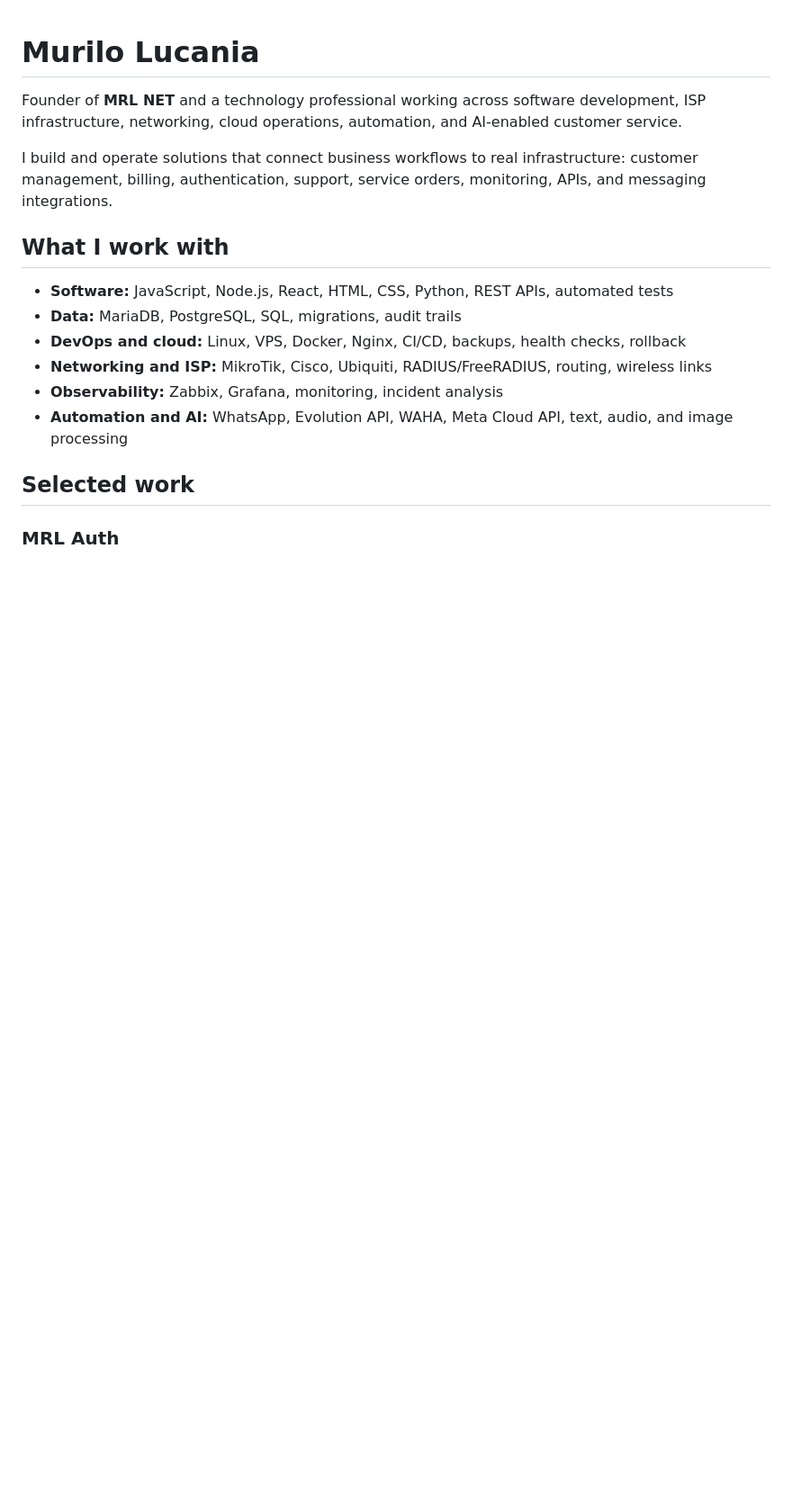
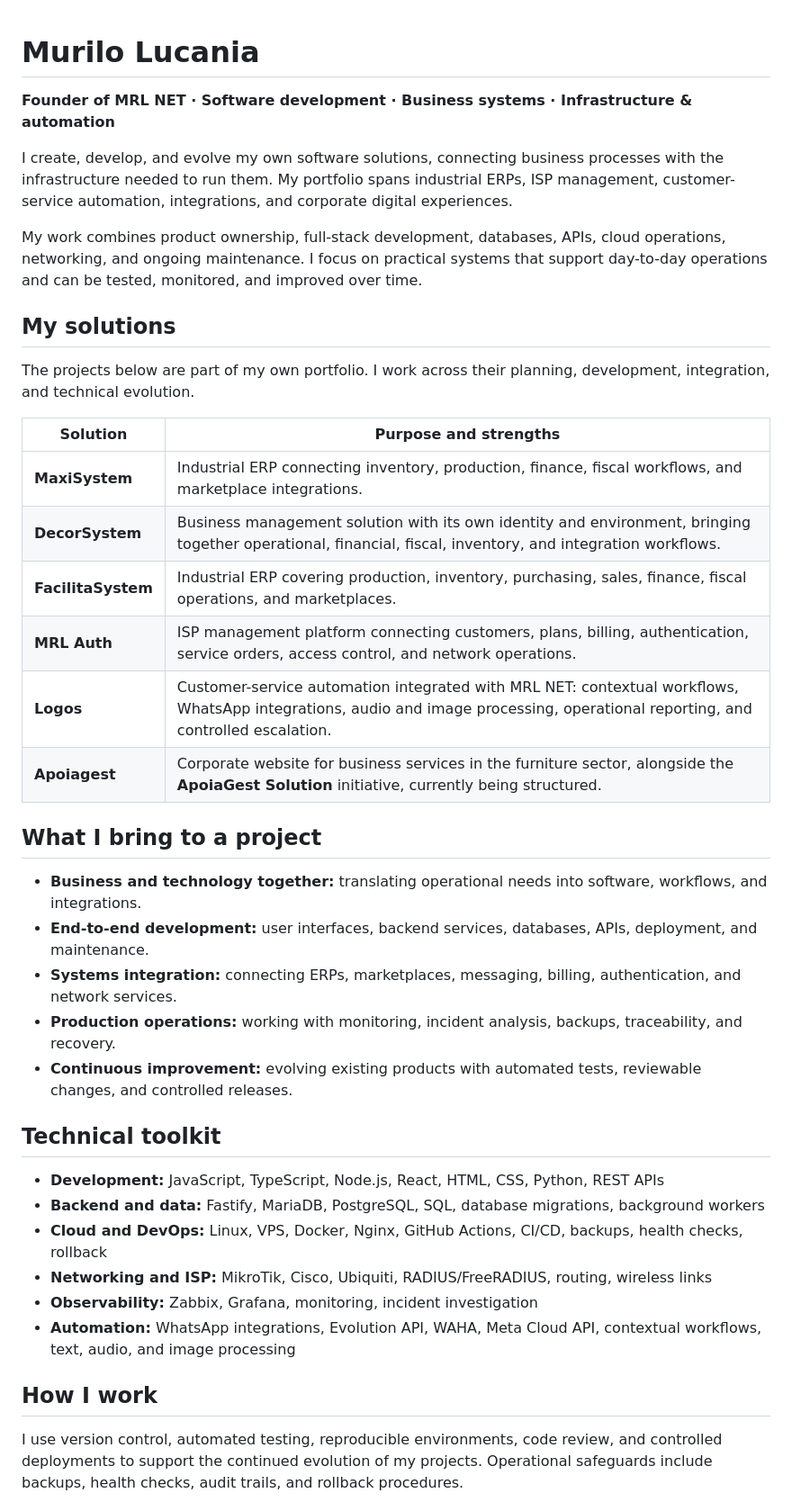
Before and after one commit to murilonetrubi-sys/murilonetrubi-sys, a Markdown page: README.md, the part around one of its changes. Shown at 90% size. GitHub-like rendering; blank space fills up the shorter version.

```diff
--- a/README.md
+++ b/README.md
@@ -1,19 +1,42 @@
 # Murilo Lucania
 
-Founder of **MRL NET** and a technology professional working across software development, ISP infrastructure, networking, cloud operations, automation, and AI-enabled customer service.
+**Founder of MRL NET · Software development · Business systems · Infrastructure & automation**
 
-I build and operate solutions that connect business workflows to real infrastructure: customer management, billing, authentication, support, service orders, monitoring, APIs, and messaging integrations.
+I create, develop, and evolve my own software solutions, connecting business processes with the infrastructure needed to run them. My portfolio spans industrial ERPs, ISP management, customer-service automation, integrations, and corporate digital experiences.
 
-## What I work with
+My work combines product ownership, full-stack development, databases, APIs, cloud operations, networking, and ongoing maintenance. I focus on practical systems that support day-to-day operations and can be tested, monitored, and improved over time.
 
-- **Software:** JavaScript, Node.js, React, HTML, CSS, Python, REST APIs, automated tests
-- **Data:** MariaDB, PostgreSQL, SQL, migrations, audit trails
-- **DevOps and cloud:** Linux, VPS, Docker, Nginx, CI/CD, backups, health checks, rollback
+## My solutions
+
+The projects below are part of my own portfolio. I work across their planning, development, integration, and technical evolution.
+
+| Solution | Purpose and strengths |
+| --- | --- |
+| **MaxiSystem** | Industrial ERP connecting inventory, production, finance, fiscal workflows, and marketplace integrations. |
+| **DecorSystem** | Business management solution with its own identity and environment, bringing together operational, financial, fiscal, inventory, and integration workflows. |
+| **FacilitaSystem** | Industrial ERP covering production, inventory, purchasing, sales, finance, fiscal operations, and marketplaces. |
+| **MRL Auth** | ISP management platform connecting customers, plans, billing, authentication, service orders, access control, and network operations. |
+| **Logos** | Customer-service automation integrated with MRL NET: contextual workflows, WhatsApp integrations, audio and image processing, operational reporting, and controlled escalation. |
+| **Apoiagest** | Corporate website for business services in the furniture sector, alongside the **ApoiaGest Solution** initiative, currently being structured. |
+
+## What I bring to a project
+
+- **Business and technology together:** translating operational needs into software, workflows, and integrations.
+- **End-to-end development:** user interfaces, backend services, databases, APIs, deployment, and maintenance.
+- **Systems integration:** connecting ERPs, marketplaces, messaging, billing, authentication, and network services.
+- **Production operations:** working with monitoring, incident analysis, backups, traceability, and recovery.
+- **Continuous improvement:** evolving existing products with automated tests, reviewable changes, and controlled releases.
+
+## Technical toolkit
+
+- **Development:** JavaScript, TypeScript, Node.js, React, HTML, CSS, Python, REST APIs
+- **Backend and data:** Fastify, MariaDB, PostgreSQL, SQL, database migrations, background workers
+- **Cloud and DevOps:** Linux, VPS, Docker, Nginx, GitHub Actions, CI/CD, backups, health checks, rollback
 - **Networking and ISP:** MikroTik, Cisco, Ubiquiti, RADIUS/FreeRADIUS, routing, wireless links
-- **Observability:** Zabbix, Grafana, monitoring, incident analysis
-- **Automation and AI:** WhatsApp, Evolution API, WAHA, Meta Cloud API, text, audio, and image processing
+- **Observability:** Zabbix, Grafana, monitoring, incident investigation
+- **Automation:** WhatsApp integrations, Evolution API, WAHA, Meta Cloud API, contextual workflows, text, audio, and image processing
 
-## Selected work
+## How I work
 
-### MRL Auth
+I use version control, automated testing, reproducible environments, code review, and controlled deployments to support the continued evolution of my projects. Operational safeguards include backups, health checks, audit trails, and rollback procedures.
 
```
Also changed, not shown: other parts of README.md (+20 -25 lines).
